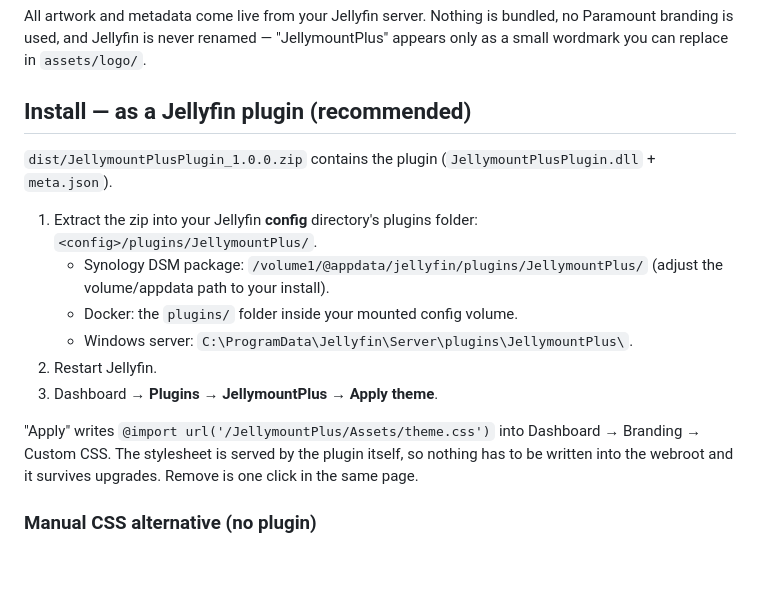
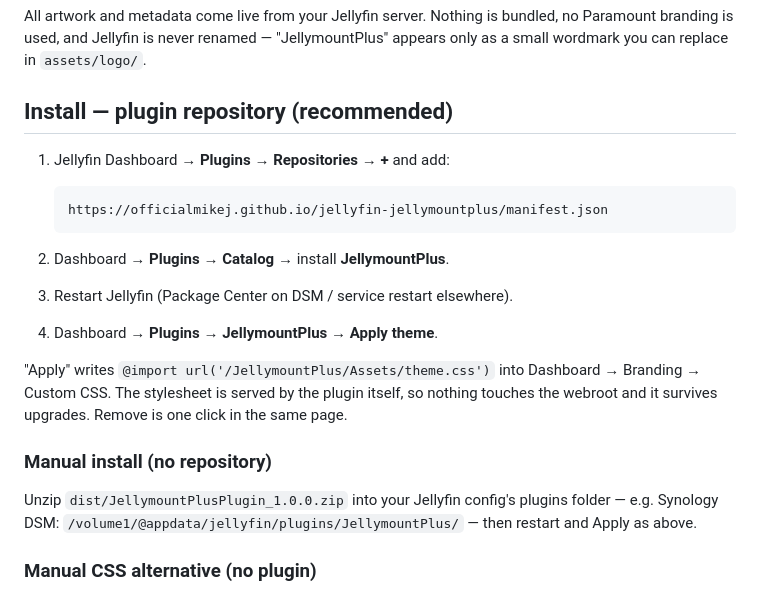
Before and after one commit to OfficialMikeJ/jellyfin-jellymountplus, a Markdown page: README.md, the part around the change. Drawn GitHub-style; blank space fills up the shorter version.

Commit message:
README: install via plugin repository manifest on GitHub Pages

````diff
--- a/README.md
+++ b/README.md
@@ -10,24 +10,28 @@ bundled, no Paramount branding is used, and Jellyfin is never renamed —
 "JellymountPlus" appears only as a small wordmark you can replace in
 `assets/logo/`.
 
-## Install — as a Jellyfin plugin (recommended)
+## Install — plugin repository (recommended)
 
-`dist/JellymountPlusPlugin_1.0.0.zip` contains the plugin
-(`JellymountPlusPlugin.dll` + `meta.json`).
+1. Jellyfin Dashboard → **Plugins** → **Repositories** → **+** and add:
 
-1. Extract the zip into your Jellyfin **config** directory's plugins folder:
-   `<config>/plugins/JellymountPlus/`.
-   - Synology DSM package: `/volume1/@appdata/jellyfin/plugins/JellymountPlus/`
-     (adjust the volume/appdata path to your install).
-   - Docker: the `plugins/` folder inside your mounted config volume.
-   - Windows server: `C:\ProgramData\Jellyfin\Server\plugins\JellymountPlus\`.
-2. Restart Jellyfin.
-3. Dashboard → **Plugins** → **JellymountPlus** → **Apply theme**.
+   ```
+   https://officialmikej.github.io/jellyfin-jellymountplus/manifest.json
+   ```
+
+2. Dashboard → **Plugins** → **Catalog** → install **JellymountPlus**.
+3. Restart Jellyfin (Package Center on DSM / service restart elsewhere).
+4. Dashboard → **Plugins** → **JellymountPlus** → **Apply theme**.
 
 "Apply" writes `@import url('/JellymountPlus/Assets/theme.css')` into
 Dashboard → Branding → Custom CSS. The stylesheet is served by the plugin
-itself, so nothing has to be written into the webroot and it survives
-upgrades. Remove is one click in the same page.
+itself, so nothing touches the webroot and it survives upgrades. Remove is
+one click in the same page.
+
+### Manual install (no repository)
+
+Unzip `dist/JellymountPlusPlugin_1.0.0.zip` into your Jellyfin config's
+plugins folder — e.g. Synology DSM: `/volume1/@appdata/jellyfin/plugins/JellymountPlus/` —
+then restart and Apply as above.
 
 ### Manual CSS alternative (no plugin)
 
````
